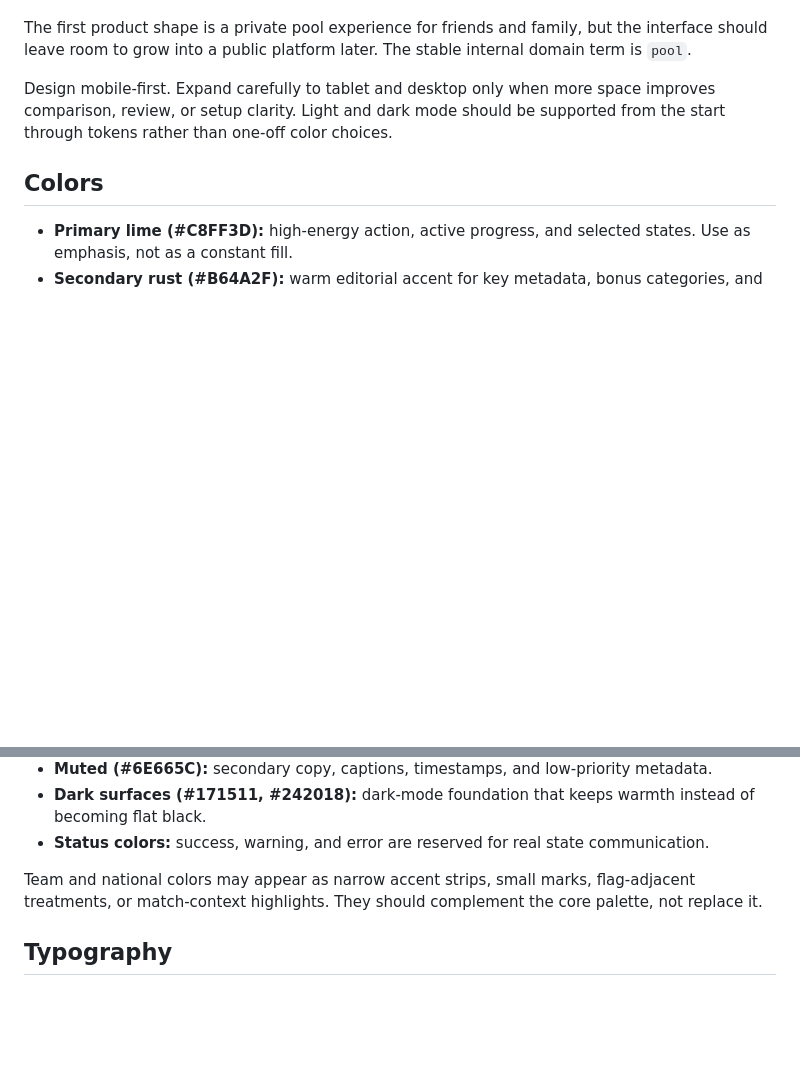
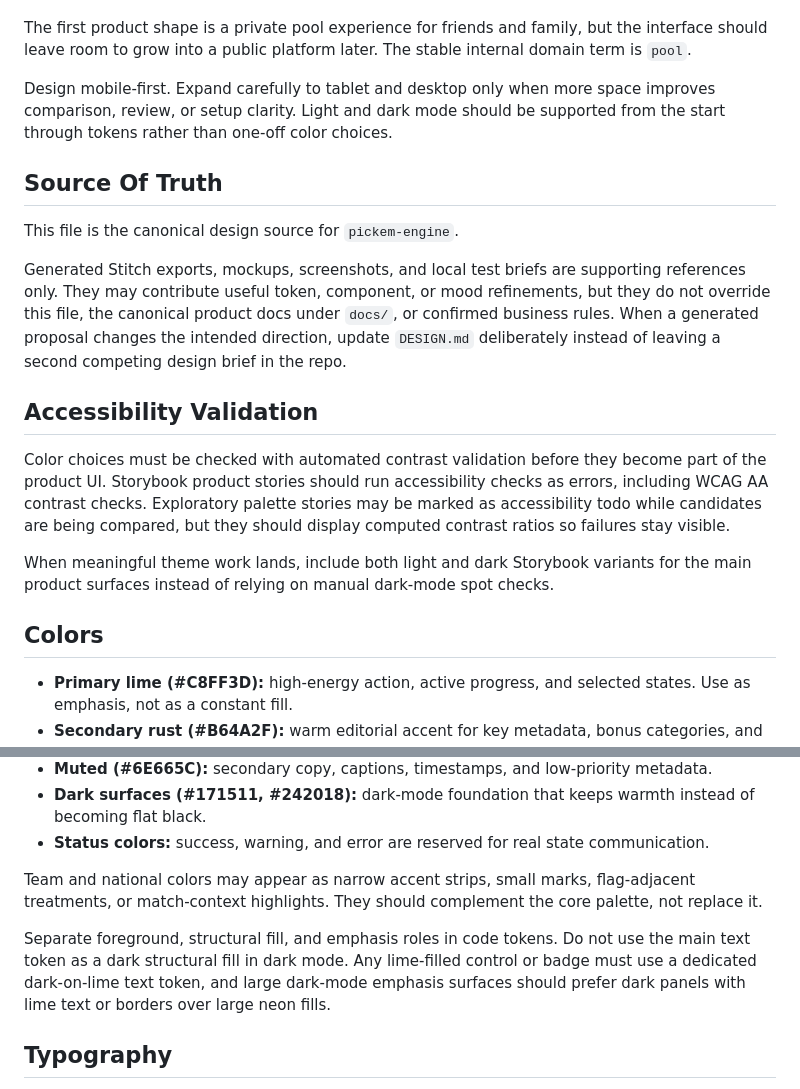
Before and after one commit to metal-gogo/pickem-engine, a Markdown page: DESIGN.md, 2 parts joined by grey strips. Rendered like a GitHub page; blank space fills up the shorter version.

Commit message:
docs(design): clarify palette source and contrast rules

```diff
--- a/DESIGN.md
+++ b/DESIGN.md
@@ -116,6 +116,18 @@ The first product shape is a private pool experience for friends and family, but
 
 Design mobile-first. Expand carefully to tablet and desktop only when more space improves comparison, review, or setup clarity. Light and dark mode should be supported from the start through tokens rather than one-off color choices.
 
+## Source Of Truth
+
+This file is the canonical design source for `pickem-engine`.
+
+Generated Stitch exports, mockups, screenshots, and local test briefs are supporting references only. They may contribute useful token, component, or mood refinements, but they do not override this file, the canonical product docs under `docs/`, or confirmed business rules. When a generated proposal changes the intended direction, update `DESIGN.md` deliberately instead of leaving a second competing design brief in the repo.
+
+## Accessibility Validation
+
+Color choices must be checked with automated contrast validation before they become part of the product UI. Storybook product stories should run accessibility checks as errors, including WCAG AA contrast checks. Exploratory palette stories may be marked as accessibility todo while candidates are being compared, but they should display computed contrast ratios so failures stay visible.
+
+When meaningful theme work lands, include both light and dark Storybook variants for the main product surfaces instead of relying on manual dark-mode spot checks.
+
 ## Colors
 
 - **Primary lime (#C8FF3D):** high-energy action, active progress, and selected states. Use as emphasis, not as a constant fill.
@@ -129,6 +141,8 @@ Design mobile-first. Expand carefully to tablet and desktop only when more space
 - **Status colors:** success, warning, and error are reserved for real state communication.
 
 Team and national colors may appear as narrow accent strips, small marks, flag-adjacent treatments, or match-context highlights. They should complement the core palette, not replace it.
+
+Separate foreground, structural fill, and emphasis roles in code tokens. Do not use the main text token as a dark structural fill in dark mode. Any lime-filled control or badge must use a dedicated dark-on-lime text token, and large dark-mode emphasis surfaces should prefer dark panels with lime text or borders over large neon fills.
 
 ## Typography
 
```
Also changed, not shown: app/DESIGN_test.md (added, +45 -0 lines), app/DESIGN_test_DARK.md (added, +134 -0 lines).
